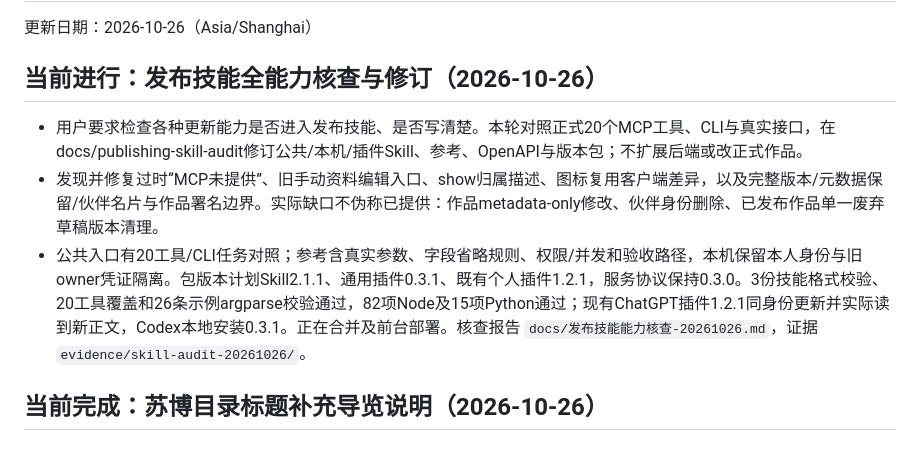
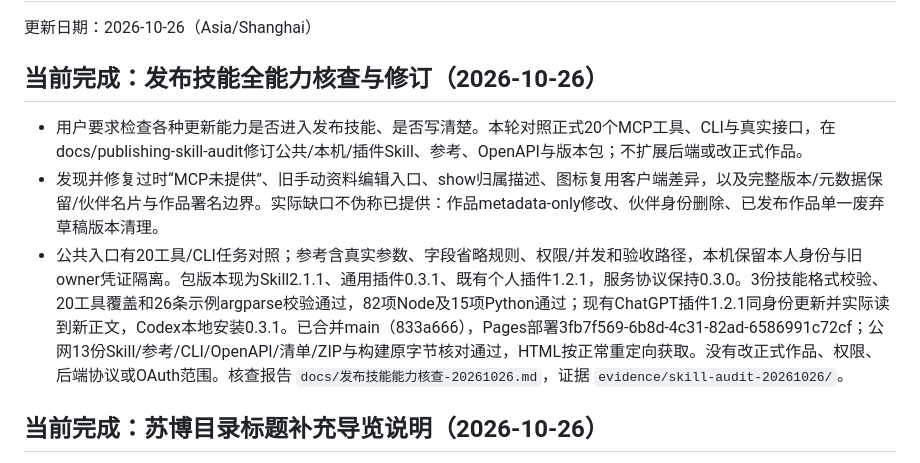
Before and after one commit to ivanliyuanning/texopub, a Markdown page: 任务进度.md, the part around the change. Drawn GitHub-style.

Commit message:
Record installed and live publishing skill audit verification

```diff
--- a/任务进度.md
+++ b/任务进度.md
@@ -2,11 +2,11 @@
 
 更新日期：2026-10-26（Asia/Shanghai）
 
-## 当前进行：发布技能全能力核查与修订（2026-10-26）
+## 当前完成：发布技能全能力核查与修订（2026-10-26）
 
 - 用户要求检查各种更新能力是否进入发布技能、是否写清楚。本轮对照正式20个MCP工具、CLI与真实接口，在docs/publishing-skill-audit修订公共/本机/插件Skill、参考、OpenAPI与版本包；不扩展后端或改正式作品。
 - 发现并修复过时“MCP未提供”、旧手动资料编辑入口、show归属描述、图标复用客户端差异，以及完整版本/元数据保留/伙伴名片与作品署名边界。实际缺口不伪称已提供：作品metadata-only修改、伙伴身份删除、已发布作品单一废弃草稿版本清理。
-- 公共入口有20工具/CLI任务对照；参考含真实参数、字段省略规则、权限/并发和验收路径，本机保留本人身份与旧owner凭证隔离。包版本计划Skill2.1.1、通用插件0.3.1、既有个人插件1.2.1，服务协议保持0.3.0。3份技能格式校验、20工具覆盖和26条示例argparse校验通过，82项Node及15项Python通过；现有ChatGPT插件1.2.1同身份更新并实际读到新正文，Codex本地安装0.3.1。正在合并及前台部署。核查报告 `docs/发布技能能力核查-20261026.md`，证据 `evidence/skill-audit-20261026/`。
+- 公共入口有20工具/CLI任务对照；参考含真实参数、字段省略规则、权限/并发和验收路径，本机保留本人身份与旧owner凭证隔离。包版本现为Skill2.1.1、通用插件0.3.1、既有个人插件1.2.1，服务协议保持0.3.0。3份技能格式校验、20工具覆盖和26条示例argparse校验通过，82项Node及15项Python通过；现有ChatGPT插件1.2.1同身份更新并实际读到新正文，Codex本地安装0.3.1。已合并main（833a666），Pages部署3fb7f569-6b8d-4c31-82ad-6586991c72cf；公网13份Skill/参考/CLI/OpenAPI/清单/ZIP与构建原字节核对通过，HTML按正常重定向获取。没有改正式作品、权限、后端协议或OAuth范围。核查报告 `docs/发布技能能力核查-20261026.md`，证据 `evidence/skill-audit-20261026/`。
 
 ## 当前完成：苏博目录标题补充导览说明（2026-10-26）
 
```
Also changed, not shown: docs/发布技能能力核查-20261026.md (+1 -1 lines).
